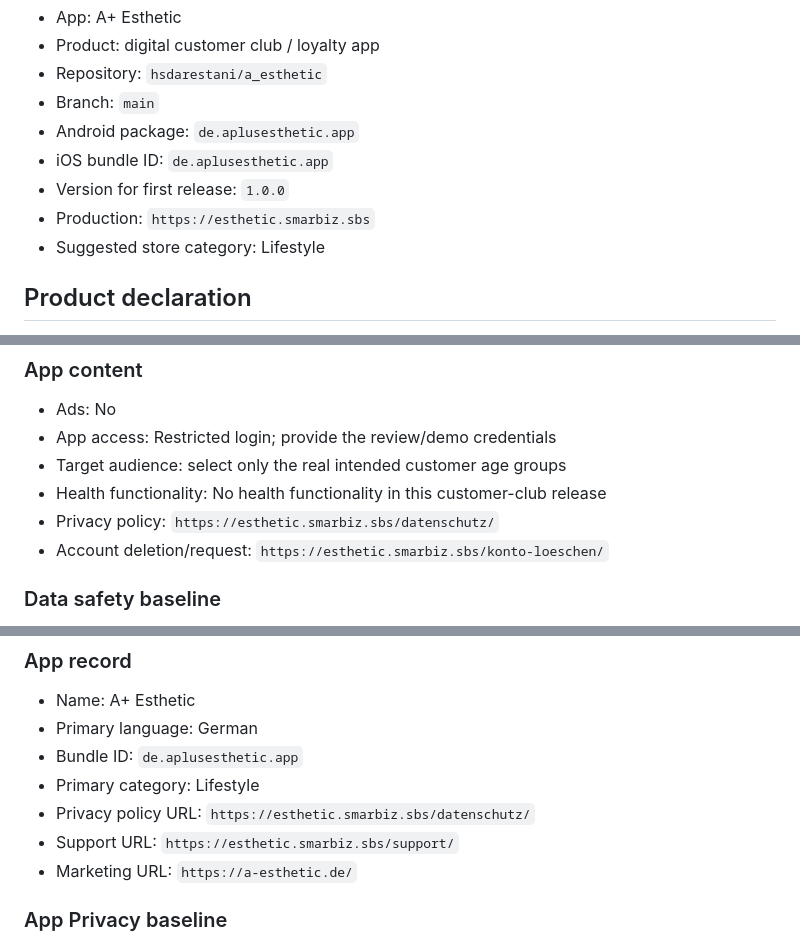
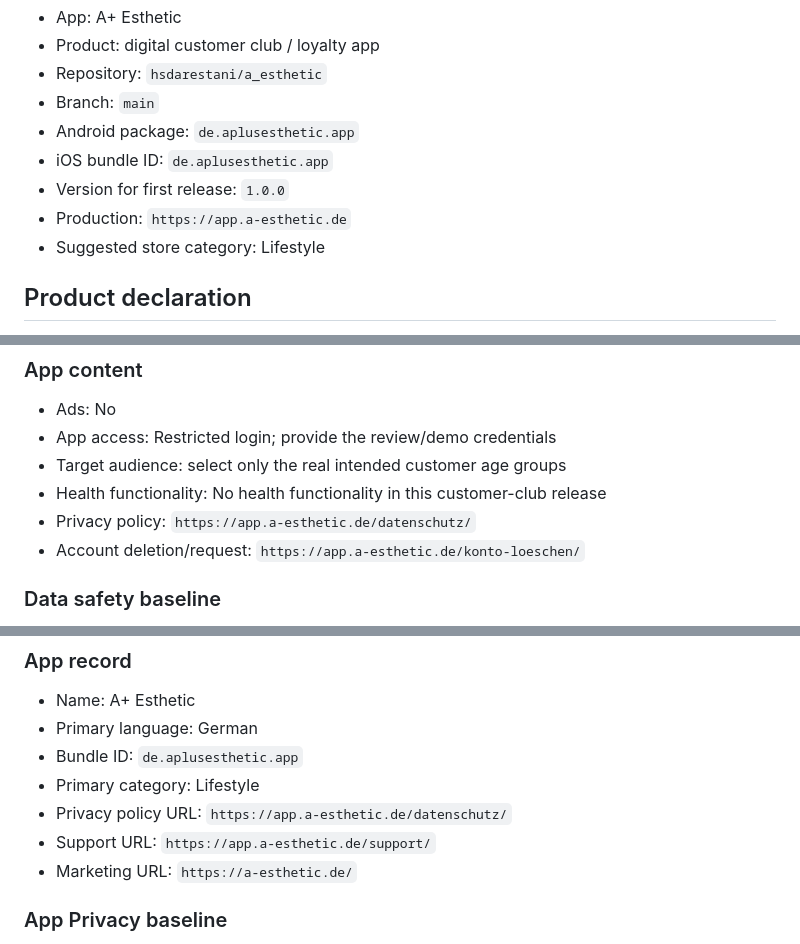
Before and after one commit to hsdarestani/a_esthetic, a Markdown page: docs/STORE_CHECKLIST.md, 3 parts joined by grey strips. Rendered like a GitHub page.

Commit message:
Move store release URLs to app.a-esthetic.de

```diff
--- a/docs/STORE_CHECKLIST.md
+++ b/docs/STORE_CHECKLIST.md
@@ -9,7 +9,7 @@
 - Android package: `de.aplusesthetic.app`
 - iOS bundle ID: `de.aplusesthetic.app`
 - Version for first release: `1.0.0`
-- Production: `https://esthetic.smarbiz.sbs`
+- Production: `https://app.a-esthetic.de`
 - Suggested store category: Lifestyle
 
 ## Product declaration
@@ -73,8 +73,8 @@ Use `store/metadata.de.json` as the source of truth.
 - App access: Restricted login; provide the review/demo credentials
 - Target audience: select only the real intended customer age groups
 - Health functionality: No health functionality in this customer-club release
-- Privacy policy: `https://esthetic.smarbiz.sbs/datenschutz/`
-- Account deletion/request: `https://esthetic.smarbiz.sbs/konto-loeschen/`
+- Privacy policy: `https://app.a-esthetic.de/datenschutz/`
+- Account deletion/request: `https://app.a-esthetic.de/konto-loeschen/`
 
 ### Data safety baseline
 
@@ -128,8 +128,8 @@ Build environment can include:
 - Primary language: German
 - Bundle ID: `de.aplusesthetic.app`
 - Primary category: Lifestyle
-- Privacy policy URL: `https://esthetic.smarbiz.sbs/datenschutz/`
-- Support URL: `https://esthetic.smarbiz.sbs/support/`
+- Privacy policy URL: `https://app.a-esthetic.de/datenschutz/`
+- Support URL: `https://app.a-esthetic.de/support/`
 - Marketing URL: `https://a-esthetic.de/`
 
 ### App Privacy baseline
```
